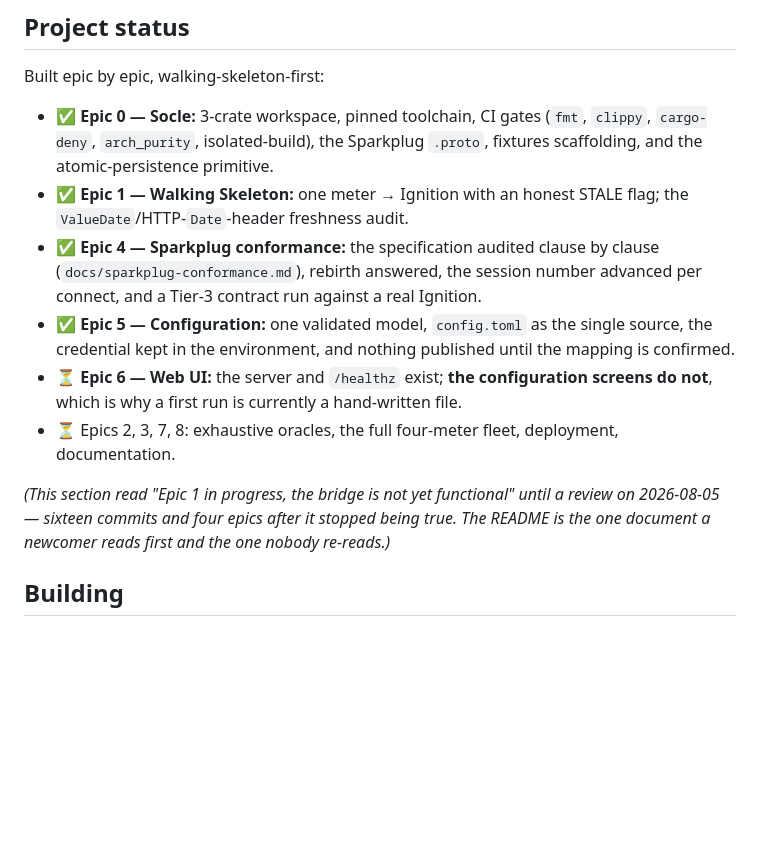
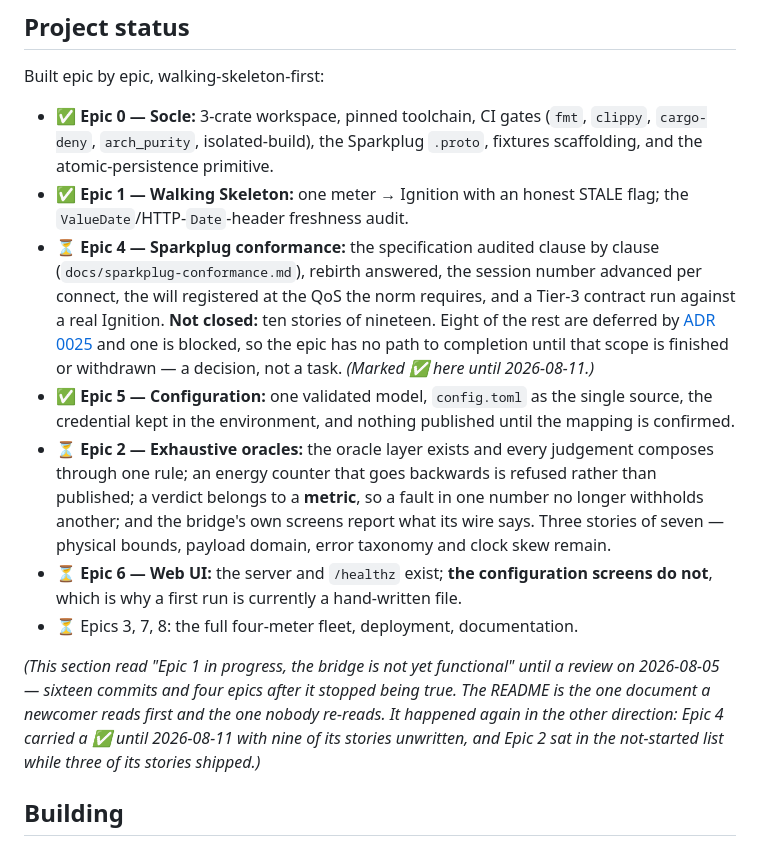
Before and after one commit to guycorbaz/smartme_mqtt, a Markdown page: README.md, the part around the change. GitHub-like rendering; blank space fills up the shorter version.

Commit message:
docs: the planning artifacts catch up with what shipped, and the README stops overstating Epic 4
The sprint status was current; the three documents a newcomer or a planner reads
were not.

**`epics.md` — Epic 2 gains the status block every other epic has.** Seven
stories with their numbers and states, the renumbering recorded (the oracle-layer
story was written as 2.7 and ran before 2.3, so the list said one order and the
plan another), and the two criteria standing UNMET with issues rather than
ticked: story 2.3 AC3 [#69] and NFR6's residual [#67]. It also records that story
2.3 was NOT PLANNED — it is the output of the 2.1/2.2 review, which found four
decisions rather than defects — and that FR9/NFR7 are owed a verification at epic
close, not a story.

**`prd.md` — NFR6 carries its residual.** After a reset the published sequence is
`Good → Bad(null) → Good`, so differencing the two VALID measurements either side
still yields a negative delta. Story 2.2 AC3 mandates that behaviour, so it is no
AC violation — but the NFR's letter does not admit it, and the gap was written
down nowhere. To be settled at epic close: amend the wording, or close it on the
wire.

**`README.md` — Epic 4 loses its ✅ and Epic 2 gains a line.** Epic 4 was marked
complete with nine of nineteen stories unwritten, eight of them deferred by ADR
0025 and one blocked, so it has no path to completion until that scope is
finished or withdrawn. Epic 2 sat in the not-started list while three of its
stories shipped.

The self-deprecating note under that section — *"the README is the one document a
newcomer reads first and the one nobody re-reads"* — was written on 2026-08-05
about understatement. It has now happened in both directions, and says so.

Refs #67, #69, #70, #71

Co-Authored-By: Claude Opus 5 (1M context) <noreply@anthropic.com>

```diff
--- a/README.md
+++ b/README.md
@@ -77,20 +77,30 @@ Built epic by epic, walking-skeleton-first:
   and the atomic-persistence primitive.
 - ✅ **Epic 1 — Walking Skeleton:** one meter → Ignition with an honest STALE flag; the
   `ValueDate`/HTTP-`Date`-header freshness audit.
-- ✅ **Epic 4 — Sparkplug conformance:** the specification audited clause by clause
+- ⏳ **Epic 4 — Sparkplug conformance:** the specification audited clause by clause
   (`docs/sparkplug-conformance.md`), rebirth answered, the session number advanced per
-  connect, and a Tier-3 contract run against a real Ignition.
+  connect, the will registered at the QoS the norm requires, and a Tier-3 contract run
+  against a real Ignition. **Not closed:** ten stories of nineteen. Eight of the rest are
+  deferred by [ADR 0025](docs/adr/0025-the-execution-order-actually-followed.md) and one is
+  blocked, so the epic has no path to completion until that scope is finished or withdrawn —
+  a decision, not a task. *(Marked ✅ here until 2026-08-11.)*
 - ✅ **Epic 5 — Configuration:** one validated model, `config.toml` as the single source,
   the credential kept in the environment, and nothing published until the mapping is
   confirmed.
+- ⏳ **Epic 2 — Exhaustive oracles:** the oracle layer exists and every judgement composes
+  through one rule; an energy counter that goes backwards is refused rather than published;
+  a verdict belongs to a **metric**, so a fault in one number no longer withholds another;
+  and the bridge's own screens report what its wire says. Three stories of seven — physical
+  bounds, payload domain, error taxonomy and clock skew remain.
 - ⏳ **Epic 6 — Web UI:** the server and `/healthz` exist; **the configuration screens do
   not**, which is why a first run is currently a hand-written file.
-- ⏳ Epics 2, 3, 7, 8: exhaustive oracles, the full four-meter fleet, deployment,
-  documentation.
+- ⏳ Epics 3, 7, 8: the full four-meter fleet, deployment, documentation.
 
 *(This section read "Epic 1 in progress, the bridge is not yet functional" until a review on
 2026-08-05 — sixteen commits and four epics after it stopped being true. The README is the
-one document a newcomer reads first and the one nobody re-reads.)*
+one document a newcomer reads first and the one nobody re-reads. It happened again in the
+other direction: Epic 4 carried a ✅ until 2026-08-11 with nine of its stories unwritten, and
+Epic 2 sat in the not-started list while three of its stories shipped.)*
 
 ## Building
 
```
Also changed, not shown: _bmad-output/planning-artifacts/epics.md (+18 -0 lines), _bmad-output/planning-artifacts/prd.md (+1 -0 lines).
